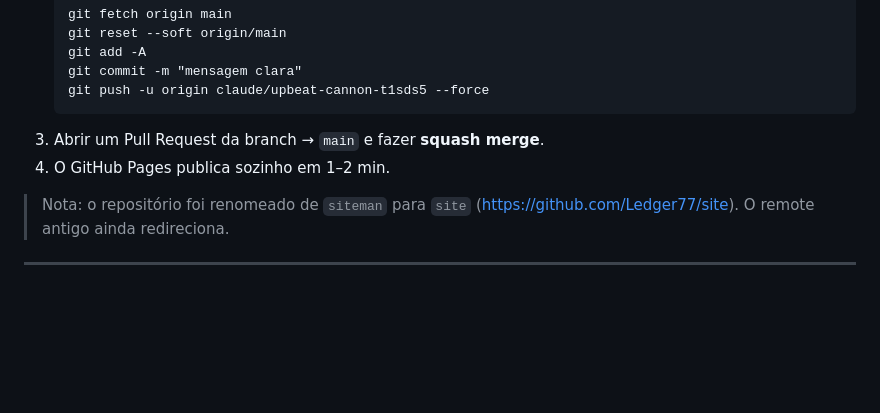
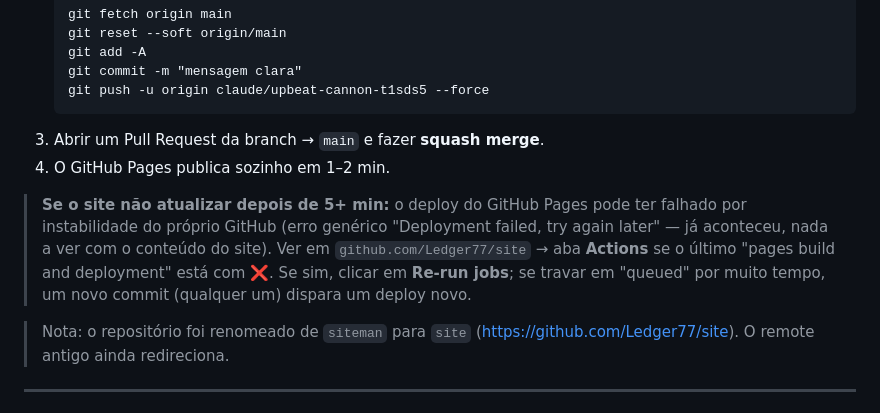
Before and after one commit to Ledger77/site, a Markdown page: CLAUDE.md, the part around the change. Rendered like a GitHub page; blank space fills up the shorter version.

Commit message:
CLAUDE.md: documenta instabilidade do deploy do GitHub Pages
Registra o que fazer se o site não atualizar após um merge (deploy do
GitHub Pages falhando por instabilidade da própria plataforma, não do
conteúdo) — como identificar na aba Actions e como recuperar.


Claude-Session: https://claude.ai/code/session_01Jv2JQvzQyzsVM1x3pFiT48

Co-authored-by: Claude <noreply@anthropic.com>

```diff
--- a/CLAUDE.md
+++ b/CLAUDE.md
@@ -241,6 +241,13 @@ Este ambiente **bloqueia push direto na `main`** (retorna HTTP 503). O fluxo é:
 3. Abrir um Pull Request da branch → `main` e fazer **squash merge**.
 4. O GitHub Pages publica sozinho em 1–2 min.
 
+> **Se o site não atualizar depois de 5+ min:** o deploy do GitHub Pages pode ter
+> falhado por instabilidade do próprio GitHub (erro genérico "Deployment failed,
+> try again later" — já aconteceu, nada a ver com o conteúdo do site). Ver em
+> `github.com/Ledger77/site` → aba **Actions** se o último "pages build and
+> deployment" está com ❌. Se sim, clicar em **Re-run jobs**; se travar em
+> "queued" por muito tempo, um novo commit (qualquer um) dispara um deploy novo.
+
 > Nota: o repositório foi renomeado de `siteman` para `site`
 > (https://github.com/Ledger77/site). O remote antigo ainda redireciona.
 
```
